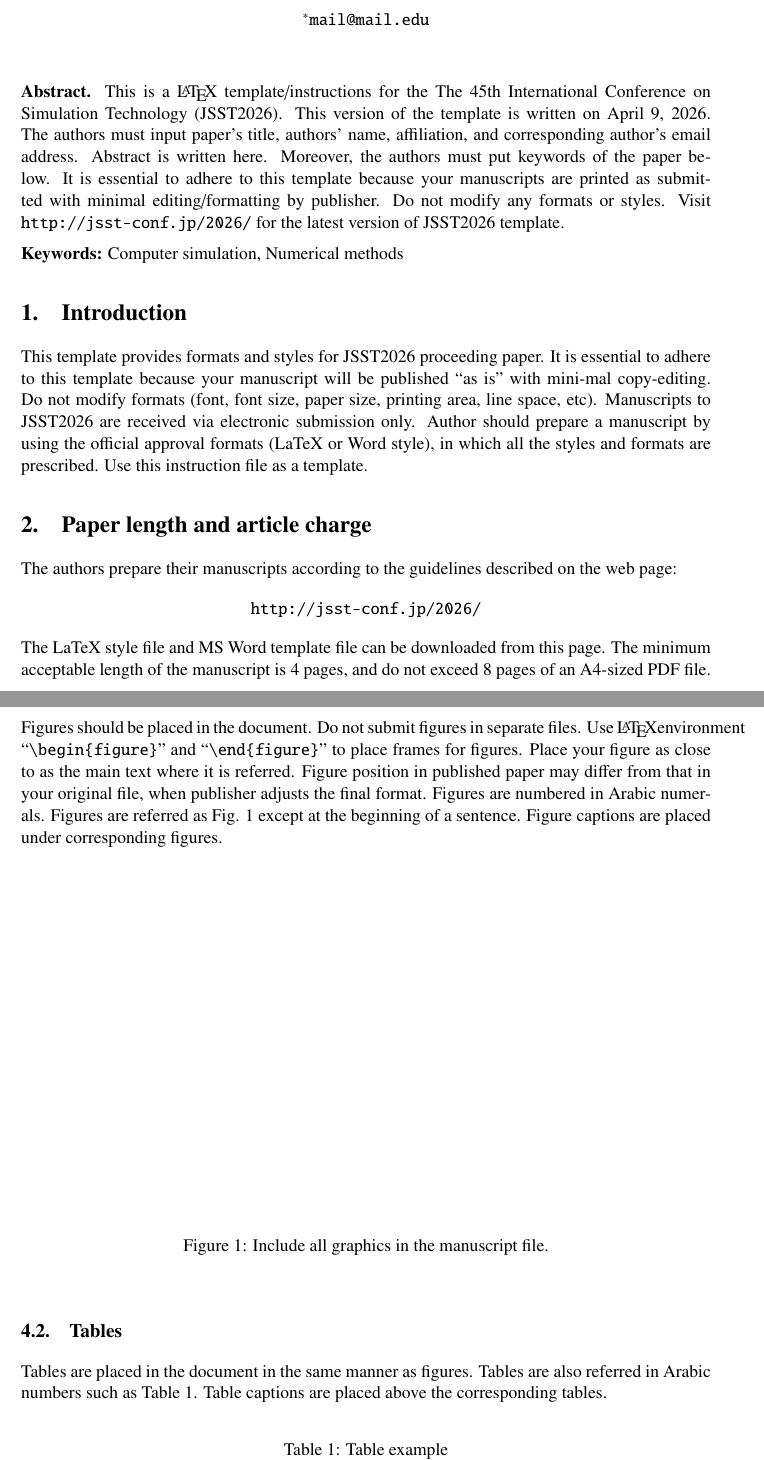
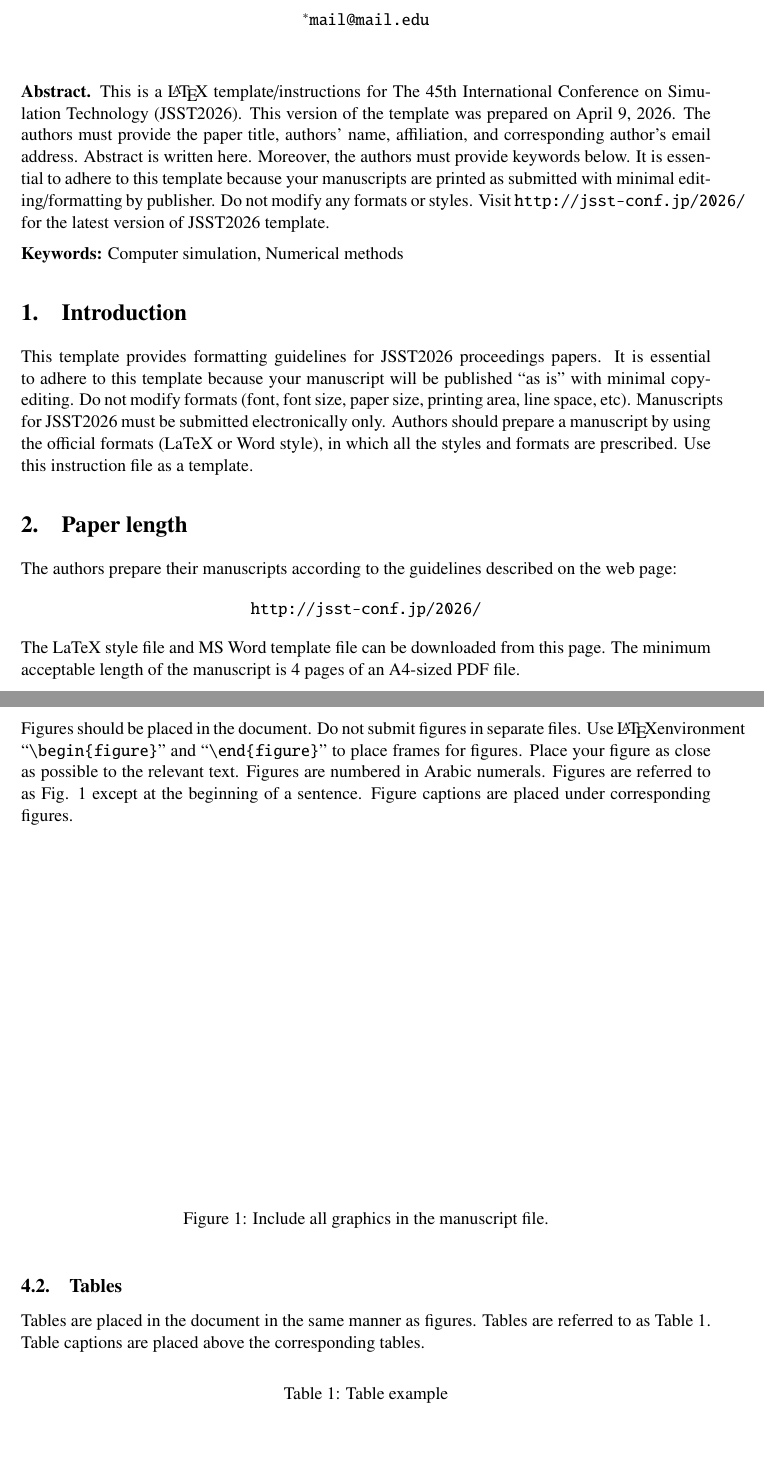
Before and after one commit to uedasan/JSST2026-Unofficial-Template, a LaTeX document (JSST2026_Template.tex): two parts of pages 1 and 3 of 4, joined at a grey line, cut so that both start at the same text, the shorter picture padded with empty space. Compiled offline with pdfLaTeX.

Commit message:
Apply updated JSST2026 template text

```diff
--- a/JSST2026_Template.tex
+++ b/JSST2026_Template.tex
@@ -60,11 +60,11 @@
 % Abstract
 %%%%%%%%%%%%%%%%%%%
 \begin{abstract}
-This is a {\LaTeX} template/instructions for the The 45th International Conference on Simulation Technology (JSST2026).
-This version of the template is written on \today.
-The authors must input paper's title, authors' name, affiliation, and corresponding author's email address.
+This is a {\LaTeX} template/instructions for The 45th International Conference on Simulation Technology (JSST2026).
+This version of the template was prepared on \today.
+The authors must provide the paper title, authors' name, affiliation, and corresponding author's email address.
 Abstract is written here.
-Moreover, the authors must put keywords of the paper below.
+Moreover, the authors must provide keywords below.
 It is essential to adhere to this template because your manuscripts are printed as
 submitted with minimal editing/formatting by publisher.
 Do not modify any formats or styles.
@@ -83,15 +83,15 @@ Computer simulation, Numerical methods
 %%%%%%%%%%%%%%%%%%%
 \section{Introduction}
 
-This template provides formats and styles for JSST2026 proceeding paper. It is essential to adhere to this template because your manuscript will be published “as is” with mini-mal copy-editing. Do not modify formats (font, font size, paper size, printing area, line space, etc).  Manuscripts to JSST2026 are received via electronic submission only. Author should prepare a manuscript by using the official approval formats (LaTeX or Word style), in which all the styles and formats are prescribed. Use this instruction file as a template.
+This template provides formatting guidelines for JSST2026 proceedings papers. It is essential to adhere to this template because your manuscript will be published “as is” with minimal copy-editing. Do not modify formats (font, font size, paper size, printing area, line space, etc). Manuscripts for JSST2026 must be submitted electronically only. Authors should prepare a manuscript by using the official formats (LaTeX or Word style), in which all the styles and formats are prescribed. Use this instruction file as a template.
 
-\section{Paper length and article charge}
+\section{Paper length}
 The authors prepare their manuscripts according to the guidelines described on the web page:
 \begin{center}
 \texttt{http://jsst-conf.jp/2026/}
 \end{center}
 The LaTeX style file and MS Word template file can be downloaded from this page.
-The minimum acceptable length of the manuscript is 4 pages, and do not exceed 8 pages of an A4-sized PDF file.
+The minimum acceptable length of the manuscript is 4 pages of an A4-sized PDF file.
 
 \section{Typographical style}
 \subsection{Equations}
@@ -167,13 +163,10 @@ Multiple references can be cited by using a comma separated form like this \cite
 Figures should be placed in the document.
 Do not submit figures in separate files.
 Use \LaTeX environment ``\verb|\begin{figure}|'' and ``\verb|\end{figure}|'' to place frames for figures.
-Place your figure as close to as the main text where it is  referred.
-Figure position in published paper may differ from that in your original file, when publisher adjusts the final format.
+Place your figure as close as possible to the relevant text.
 Figures are numbered in Arabic numerals.
-Figures are referred as Fig. 1 except at the beginning of a sentence.
+Figures are referred to as Fig. 1 except at the beginning of a sentence.
 Figure captions are placed under corresponding figures.
-
-
 
 \begin{figure}[htb]
 \centering
@@ -182,11 +175,9 @@ Figure captions are placed under corresponding figures.
 \label{Figure example}
 \end{figure}
 
-
-
 \subsection{Tables}
 Tables are placed in the document in the same manner as figures.
-Tables are also referred in Arabic numbers such as Table \ref{Table example}.
+Tables are referred to as Table \ref{Table example}.
 Table captions are placed above the corresponding tables.
 
 \begin{table}[htb]
```
Also changed, not shown: JSST2026_Template.tex (24 more changed lines).
